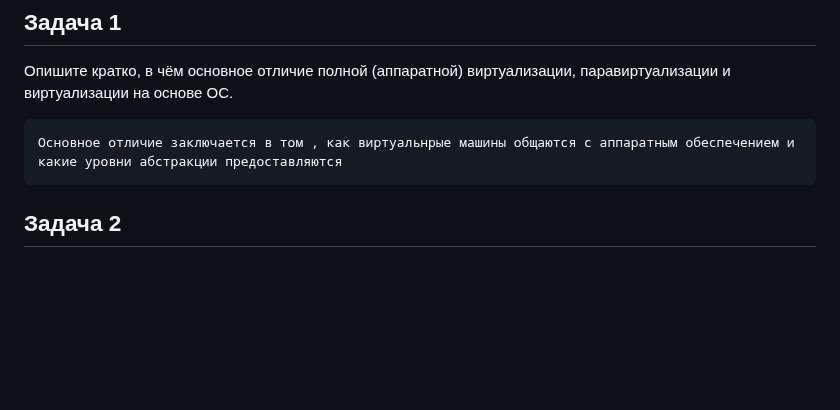
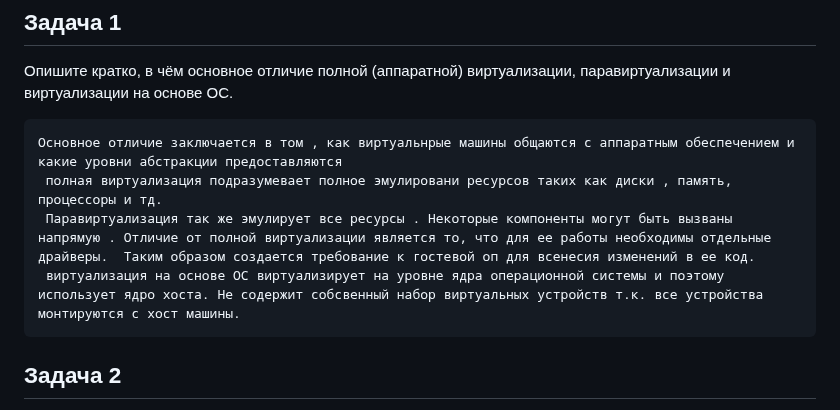
Before and after one commit to PrisyazhnyukAlexey/devops-netology, a Markdown page: virtualization/README.md, the part around the change. Drawn GitHub-style; blank space fills up the shorter version.

```diff
--- a/virtualization/README.md
+++ b/virtualization/README.md
@@ -4,6 +4,10 @@
 Опишите кратко, в чём основное отличие полной (аппаратной) виртуализации, паравиртуализации и виртуализации на основе ОС.
 
     Основное отличие заключается в том , как виртуальнрые машины общаются с аппаратным обеспечением и какие уровни абстракции предоставляются
+     полная виртуализация подразумевает полное эмулировани ресурсов таких как диски , память, процессоры и тд.
+     Паравиртуализация так же эмулирует все ресурсы . Некоторые компоненты могут быть вызваны напрямую . Отличие от полной виртуализации является то, что для ее работы необходимы отдельные драйверы.  Таким образом создается требование к гостевой оп для всенесия изменений в ее код.
+     виртуализация на основе ОС виртуализирует на уровне ядра операционной системы и поэтому использует ядро хоста. Не содержит собсвенный набор виртуальных устройств т.к. все устройства монтируются с хост машины.
+
 
 
 ## Задача 2
```
